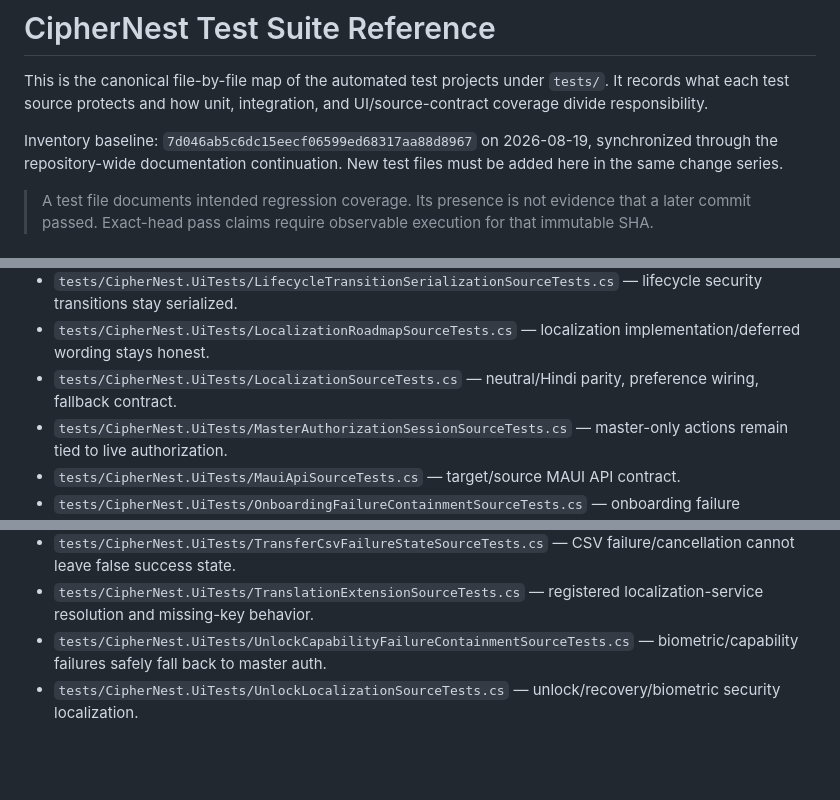
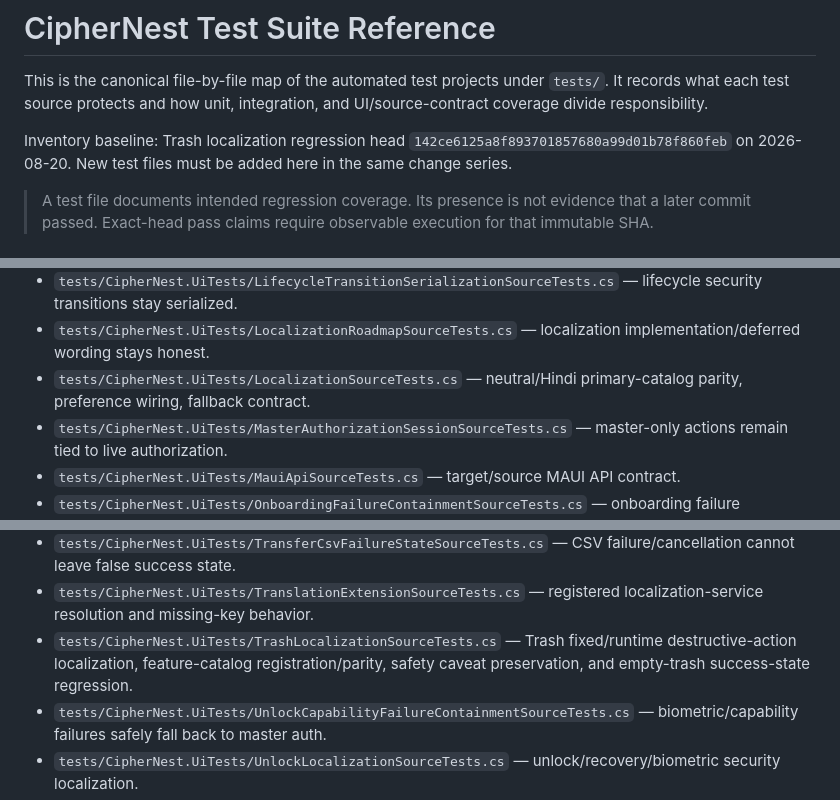
Before and after one commit to sanskarIN/CipherNest, a Markdown page: docs/TEST_SUITE_REFERENCE.md, 3 parts joined by grey strips. Rendered like a GitHub page; blank space fills up the shorter version.

Commit message:
docs(tests): map Trash localization regression coverage
Signed-off-by: Sanskar <sanskarin@outlook.in>

```diff
--- a/docs/TEST_SUITE_REFERENCE.md
+++ b/docs/TEST_SUITE_REFERENCE.md
@@ -2,7 +2,7 @@
 
 This is the canonical file-by-file map of the automated test projects under `tests/`. It records what each test source protects and how unit, integration, and UI/source-contract coverage divide responsibility.
 
-Inventory baseline: `7d046ab5c6dc15eecf06599ed68317aa88d8967` on 2026-08-19, synchronized through the repository-wide documentation continuation. New test files must be added here in the same change series.
+Inventory baseline: Trash localization regression head `142ce6125a8f893701857680a99d01b78f860feb` on 2026-08-20. New test files must be added here in the same change series.
 
 > A test file documents intended regression coverage. Its presence is not evidence that a later commit passed. Exact-head pass claims require observable execution for that immutable SHA.
 
@@ -119,7 +119,7 @@ Project: `tests/CipherNest.UiTests/CipherNest.UiTests.csproj` — XAML/source/do
 - `tests/CipherNest.UiTests/LifecycleFailClosedSourceTests.cs` — fail-closed lifecycle behavior if secondary cleanup fails.
 - `tests/CipherNest.UiTests/LifecycleTransitionSerializationSourceTests.cs` — lifecycle security transitions stay serialized.
 - `tests/CipherNest.UiTests/LocalizationRoadmapSourceTests.cs` — localization implementation/deferred wording stays honest.
-- `tests/CipherNest.UiTests/LocalizationSourceTests.cs` — neutral/Hindi parity, preference wiring, fallback contract.
+- `tests/CipherNest.UiTests/LocalizationSourceTests.cs` — neutral/Hindi primary-catalog parity, preference wiring, fallback contract.
 - `tests/CipherNest.UiTests/MasterAuthorizationSessionSourceTests.cs` — master-only actions remain tied to live authorization.
 - `tests/CipherNest.UiTests/MauiApiSourceTests.cs` — target/source MAUI API contract.
 - `tests/CipherNest.UiTests/OnboardingFailureContainmentSourceTests.cs` — onboarding failure containment/sensitive-state cleanup.
@@ -145,6 +145,7 @@ Project: `tests/CipherNest.UiTests/CipherNest.UiTests.csproj` — XAML/source/do
 - `tests/CipherNest.UiTests/TotpUiSourceTests.cs` — TOTP editor controls/bindings/workflow structure.
 - `tests/CipherNest.UiTests/TransferCsvFailureStateSourceTests.cs` — CSV failure/cancellation cannot leave false success state.
 - `tests/CipherNest.UiTests/TranslationExtensionSourceTests.cs` — registered localization-service resolution and missing-key behavior.
+- `tests/CipherNest.UiTests/TrashLocalizationSourceTests.cs` — Trash fixed/runtime destructive-action localization, feature-catalog registration/parity, safety caveat preservation, and empty-trash success-state regression.
 - `tests/CipherNest.UiTests/UnlockCapabilityFailureContainmentSourceTests.cs` — biometric/capability failures safely fall back to master auth.
 - `tests/CipherNest.UiTests/UnlockLocalizationSourceTests.cs` — unlock/recovery/biometric security localization.
 - `tests/CipherNest.UiTests/VaultDeletionOrderingSourceTests.cs` — record deletion, attachment cleanup, and authorization ordering.
```
